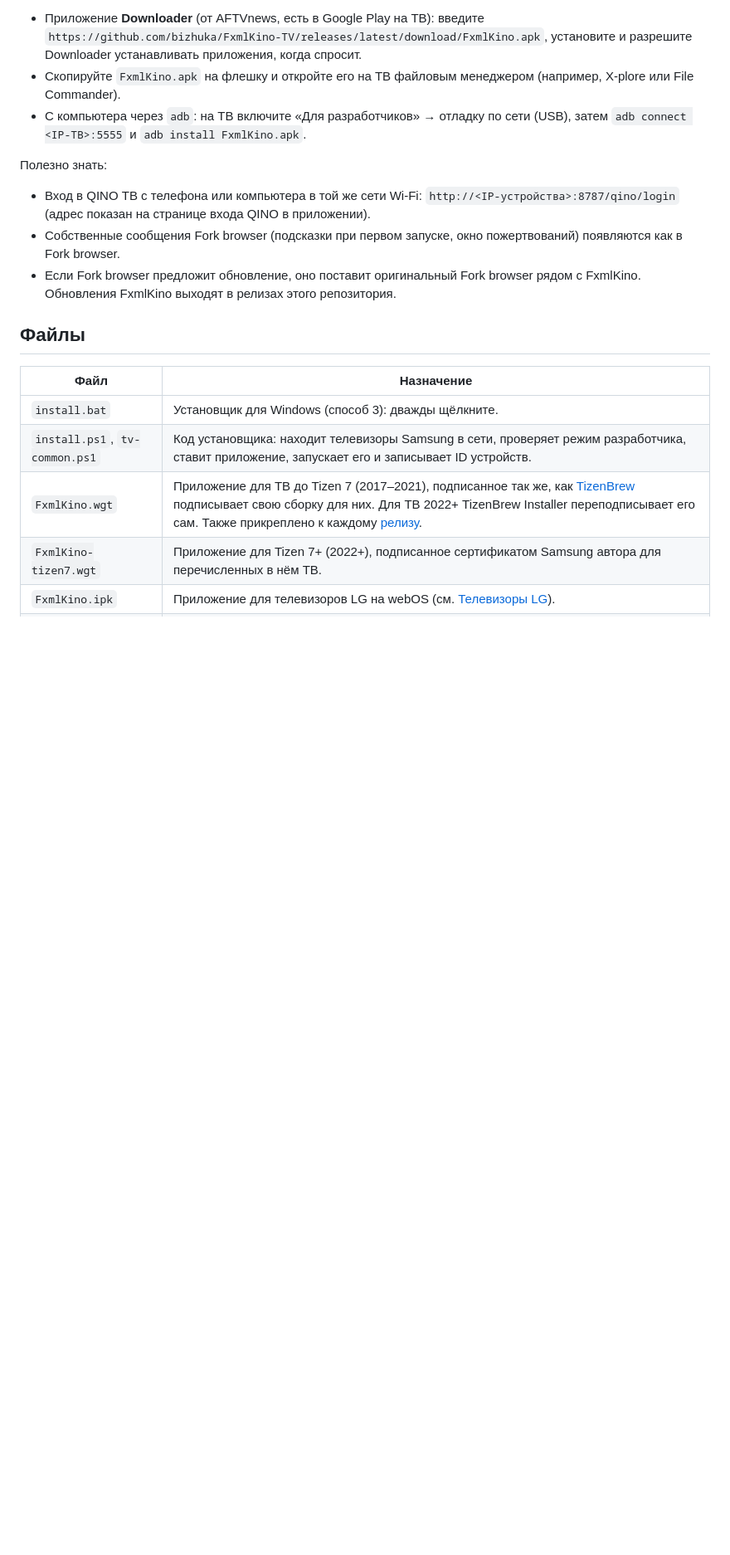
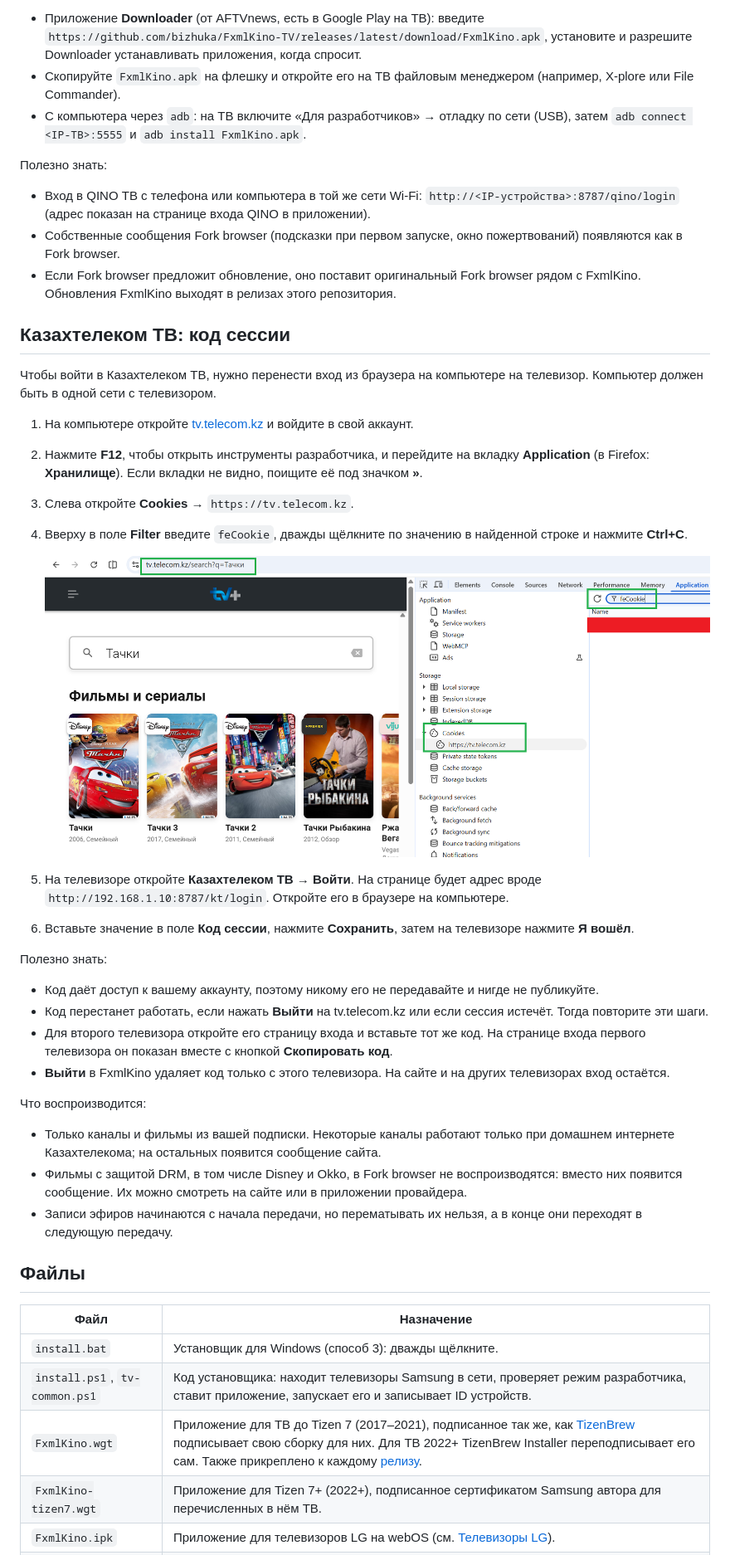
Before and after one commit to bizhuka/FxmlKino-TV, a Markdown page: README.ru.md, the part around one of its changes. Shown at 83% size. Rendered like a GitHub page; pictures changed too: kt-session-code.png (added); blank space fills up the shorter version.

Commit message:
FxmlKino 1.3.1: Kazakhtelecom TV, films and recordings in QINO
Co-Authored-By: Claude Opus 5.5 <noreply@anthropic.com>

```diff
--- a/README.ru.md
+++ b/README.ru.md
@@ -138,6 +139,41 @@ ares-launch --device lgtv com.fxmlkino.tv
 - Если Fork browser предложит обновление, оно поставит оригинальный Fork browser рядом с FxmlKino.
   Обновления FxmlKino выходят в релизах этого репозитория.
 
+## Казахтелеком ТВ: код сессии
+
+Чтобы войти в Казахтелеком ТВ, нужно перенести вход из браузера на компьютере на телевизор. Компьютер
+должен быть в одной сети с телевизором.
+
+1. На компьютере откройте [tv.telecom.kz](https://tv.telecom.kz/) и войдите в свой аккаунт.
+2. Нажмите **F12**, чтобы открыть инструменты разработчика, и перейдите на вкладку **Application**
+   (в Firefox: **Хранилище**). Если вкладки не видно, поищите её под значком **»**.
+3. Слева откройте **Cookies** → `https://tv.telecom.kz`.
+4. Вверху в поле **Filter** введите `feCookie`, дважды щёлкните по значению в найденной строке и
+   нажмите **Ctrl+C**.
+
+   ![Где найти feCookie в инструментах разработчика](kt-session-code.png)
+
+5. На телевизоре откройте **Казахтелеком ТВ** → **Войти**. На странице будет адрес вроде
+   `http://192.168.1.10:8787/kt/login`. Откройте его в браузере на компьютере.
+6. Вставьте значение в поле **Код сессии**, нажмите **Сохранить**, затем на телевизоре нажмите **Я вошёл**.
+
+Полезно знать:
+- Код даёт доступ к вашему аккаунту, поэтому никому его не передавайте и нигде не публикуйте.
+- Код перестанет работать, если нажать **Выйти** на tv.telecom.kz или если сессия истечёт. Тогда
+  повторите эти шаги.
+- Для второго телевизора откройте его страницу входа и вставьте тот же код. На странице входа первого
+  телевизора он показан вместе с кнопкой **Скопировать код**.
+- **Выйти** в FxmlKino удаляет код только с этого телевизора. На сайте и на других телевизорах вход
+  остаётся.
+
+Что воспроизводится:
+- Только каналы и фильмы из вашей подписки. Некоторые каналы работают только при домашнем интернете
+  Казахтелекома; на остальных появится сообщение сайта.
+- Фильмы с защитой DRM, в том числе Disney и Okko, в Fork browser не воспроизводятся:
+  вместо них появится сообщение. Их можно смотреть на сайте или в приложении провайдера.
+- Записи эфиров начинаются с начала передачи, но перематывать их нельзя, а в конце они переходят в
+  следующую передачу.
+
 ## Файлы
 
 | Файл | Назначение |
```
Also changed, not shown: other parts of README.ru.md (+8 -7 lines), README.md (+42 -7 lines), 4 other files.
